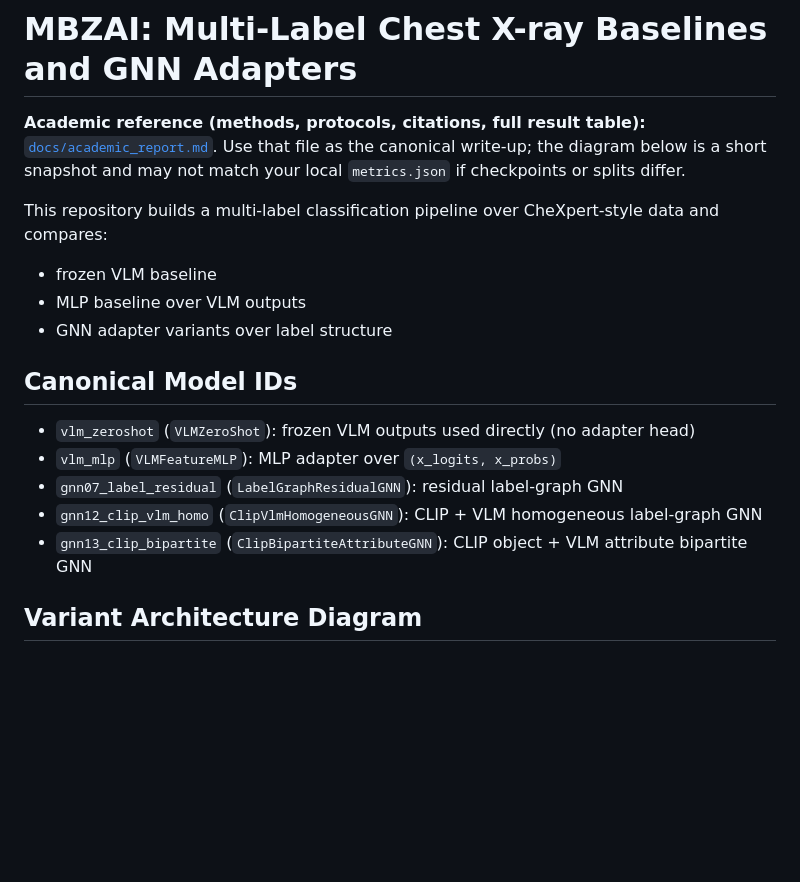
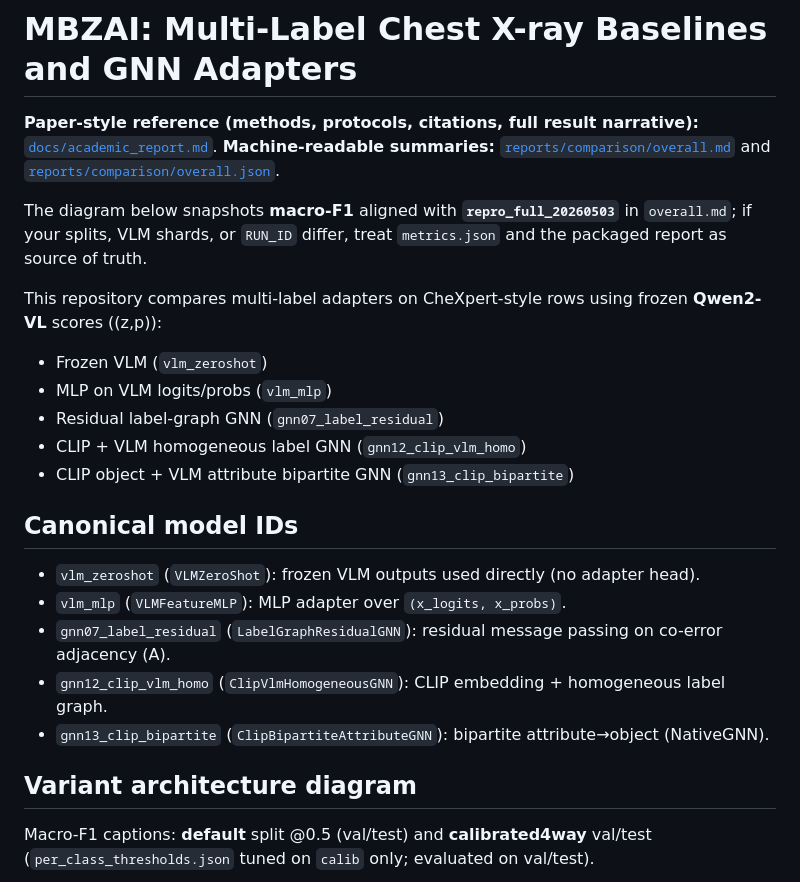
Before and after one commit to mehtashish778/gnn-adapter, a Markdown page: README.md, the part around one of its changes. GitHub-like rendering; blank space fills up the shorter version.

````diff
--- a/README.md
+++ b/README.md
@@ -1,21 +1,28 @@
 # MBZAI: Multi-Label Chest X-ray Baselines and GNN Adapters
 
-**Academic reference (methods, protocols, citations, full result table):** [`docs/academic_report.md`](docs/academic_report.md). Use that file as the canonical write-up; the diagram below is a short snapshot and may not match your local `metrics.json` if checkpoints or splits differ.
+**Paper-style reference (methods, protocols, citations, full result narrative):** [`docs/academic_report.md`](docs/academic_report.md). **Machine-readable summaries:** [`reports/comparison/overall.md`](reports/comparison/overall.md) and [`reports/comparison/overall.json`](reports/comparison/overall.json).
 
-This repository builds a multi-label classification pipeline over CheXpert-style data and compares:
-- frozen VLM baseline
-- MLP baseline over VLM outputs
-- GNN adapter variants over label structure
+The diagram below snapshots **macro-F1** aligned with **`repro_full_20260503`** in `overall.md`; if your splits, VLM shards, or `RUN_ID` differ, treat `metrics.json` and the packaged report as source of truth.
 
-## Canonical Model IDs
+This repository compares multi-label adapters on CheXpert-style rows using frozen **Qwen2-VL** scores \((z,p)\):
 
-- `vlm_zeroshot` (`VLMZeroShot`): frozen VLM outputs used directly (no adapter head)
-- `vlm_mlp` (`VLMFeatureMLP`): MLP adapter over `(x_logits, x_probs)`
-- `gnn07_label_residual` (`LabelGraphResidualGNN`): residual label-graph GNN
-- `gnn12_clip_vlm_homo` (`ClipVlmHomogeneousGNN`): CLIP + VLM homogeneous label-graph GNN
-- `gnn13_clip_bipartite` (`ClipBipartiteAttributeGNN`): CLIP object + VLM attribute bipartite GNN
+- Frozen VLM (`vlm_zeroshot`)
+- MLP on VLM logits/probs (`vlm_mlp`)
+- Residual label-graph GNN (`gnn07_label_residual`)
+- CLIP + VLM homogeneous label GNN (`gnn12_clip_vlm_homo`)
+- CLIP object + VLM attribute bipartite GNN (`gnn13_clip_bipartite`)
 
-## Variant Architecture Diagram
+## Canonical model IDs
+
+- `vlm_zeroshot` (`VLMZeroShot`): frozen VLM outputs used directly (no adapter head).
+- `vlm_mlp` (`VLMFeatureMLP`): MLP adapter over `(x_logits, x_probs)`.
+- `gnn07_label_residual` (`LabelGraphResidualGNN`): residual message passing on co-error adjacency \(A\).
+- `gnn12_clip_vlm_homo` (`ClipVlmHomogeneousGNN`): CLIP embedding + homogeneous label graph.
+- `gnn13_clip_bipartite` (`ClipBipartiteAttributeGNN`): bipartite attribute→object (NativeGNN).
+
+## Variant architecture diagram
+
+Macro-F1 captions: **default** split @0.5 (val/test) and **calibrated4way** val/test (`per_class_thresholds.json` tuned on `calib` only; evaluated on val/test).
 
 ```mermaid
 flowchart TD
````
Also changed, not shown: other parts of README.md (+87 -92 lines).
